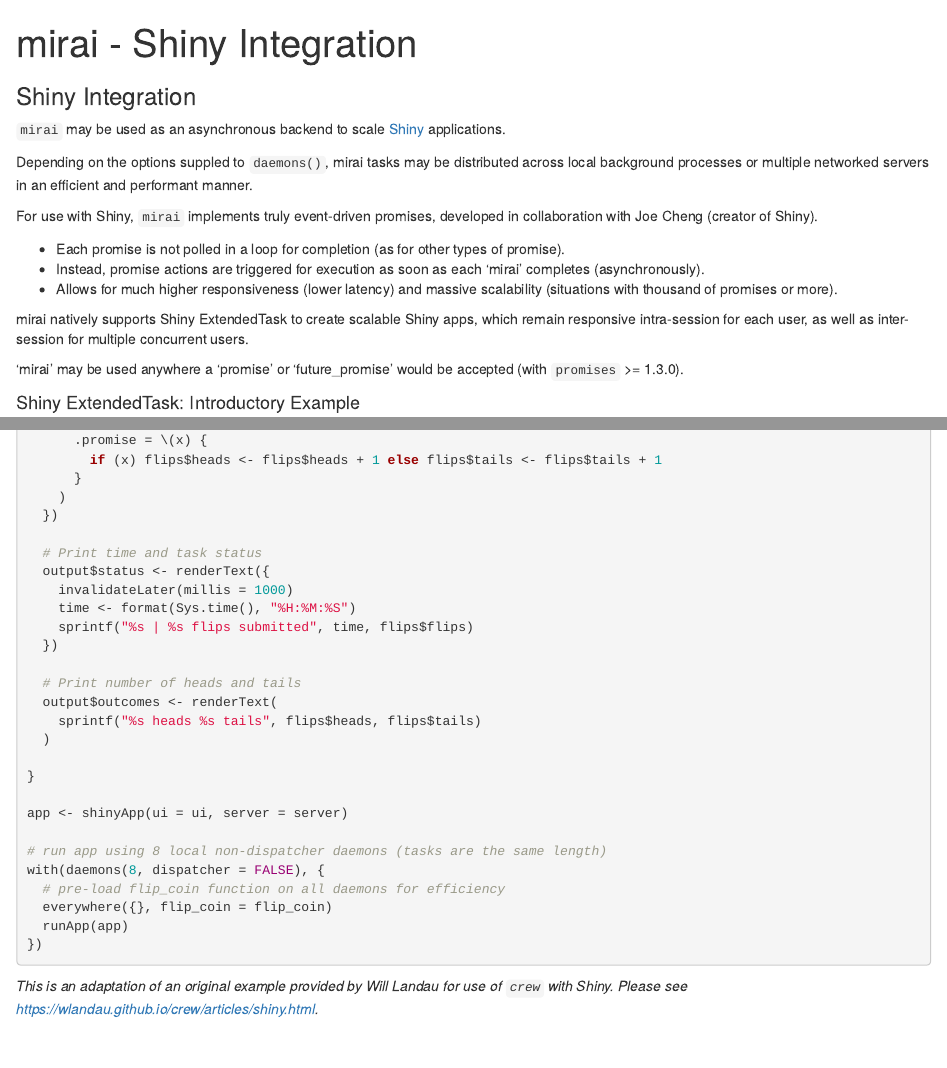
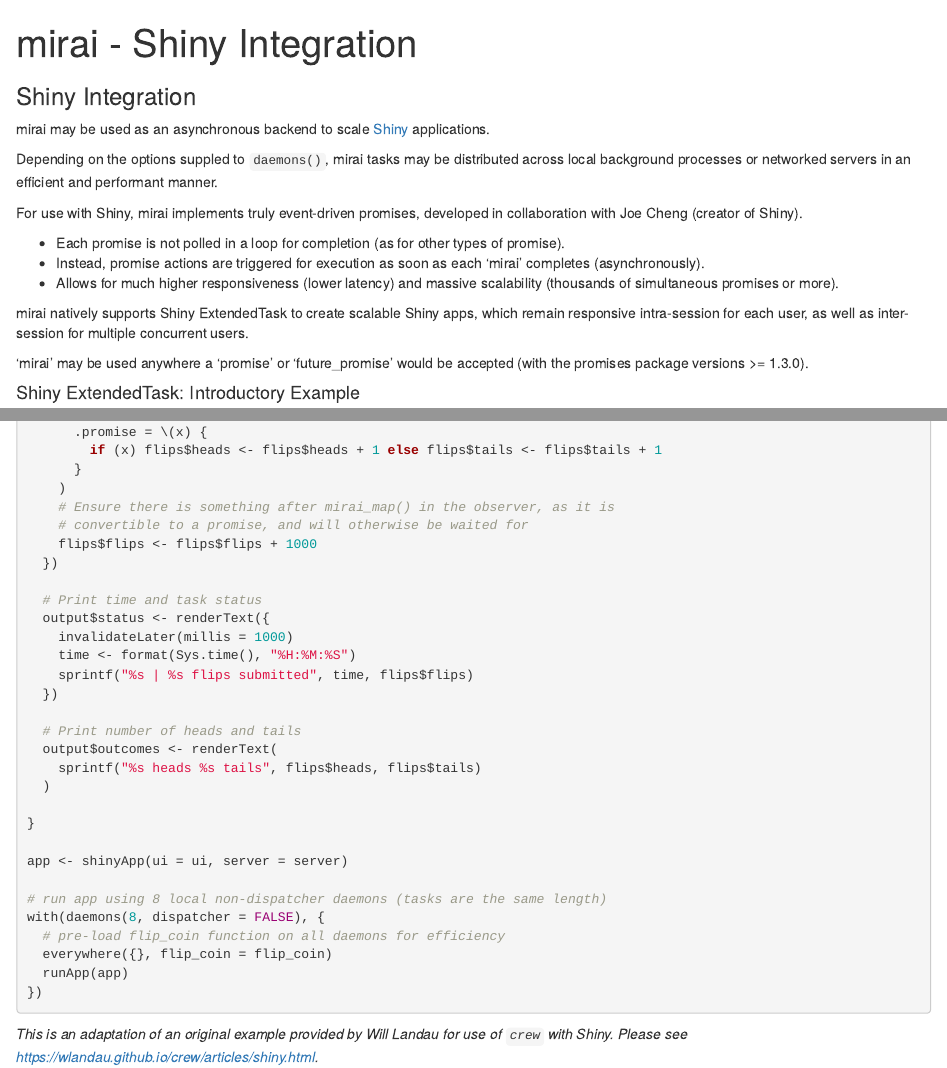
Before and after one commit to shikokuchuo/mirai, an R Markdown document (vignettes/shiny.Rmd): the page in a window 1100 px wide, from its top, and a second part further down, joined at a grey line. Rendered offline with R 4.5, knitr and Pandoc, with nearby package versions.

Commit message:
Update Shiny vignette

```diff
--- a/vignettes/shiny.Rmd
+++ b/vignettes/shiny.Rmd
@@ -8,19 +8,19 @@
 
 ### Shiny Integration
 
-`mirai` may be used as an asynchronous backend to scale [Shiny](https://shiny.posit.co/) applications.
+mirai may be used as an asynchronous backend to scale [Shiny](https://shiny.posit.co/) applications.
 
-Depending on the options suppled to `daemons()`, mirai tasks may be distributed across local background processes or multiple networked servers in an efficient and performant manner.
+Depending on the options suppled to `daemons()`, mirai tasks may be distributed across local background processes or networked servers in an efficient and performant manner.
 
-For use with Shiny, `mirai` implements truly event-driven promises, developed in collaboration with Joe Cheng (creator of Shiny).
+For use with Shiny, mirai implements truly event-driven promises, developed in collaboration with Joe Cheng (creator of Shiny).
 
 - Each promise is not polled in a loop for completion (as for other types of promise).
 - Instead, promise actions are triggered for execution as soon as each 'mirai' completes (asynchronously).
-- Allows for much higher responsiveness (lower latency) and massive scalability (situations with thousand of promises or more).
+- Allows for much higher responsiveness (lower latency) and massive scalability (thousands of simultaneous promises or more).
 
 mirai natively supports Shiny ExtendedTask to create scalable Shiny apps, which remain responsive intra-session for each user, as well as inter-session for multiple concurrent users.
 
-'mirai' may be used anywhere a 'promise' or 'future_promise' would be accepted (with `promises` >= 1.3.0).
+'mirai' may be used anywhere a 'promise' or 'future_promise' would be accepted (with the promises package versions >= 1.3.0).
 
 #### Shiny ExtendedTask: Introductory Example
 
@@ -329,6 +328,9 @@
         if (x) flips$heads <- flips$heads + 1 else flips$tails <- flips$tails + 1
       }
     )
+    # Ensure there is something after mirai_map() in the observer, as it is
+    # convertible to a promise, and will otherwise be waited for
+    flips$flips <- flips$flips + 1000
   })
 
   # Print time and task status
```
Also changed, not shown: vignettes/precompile.R (+0 -1 lines), vignettes/shiny.Rmd (1 more changed lines), 1 other file.
